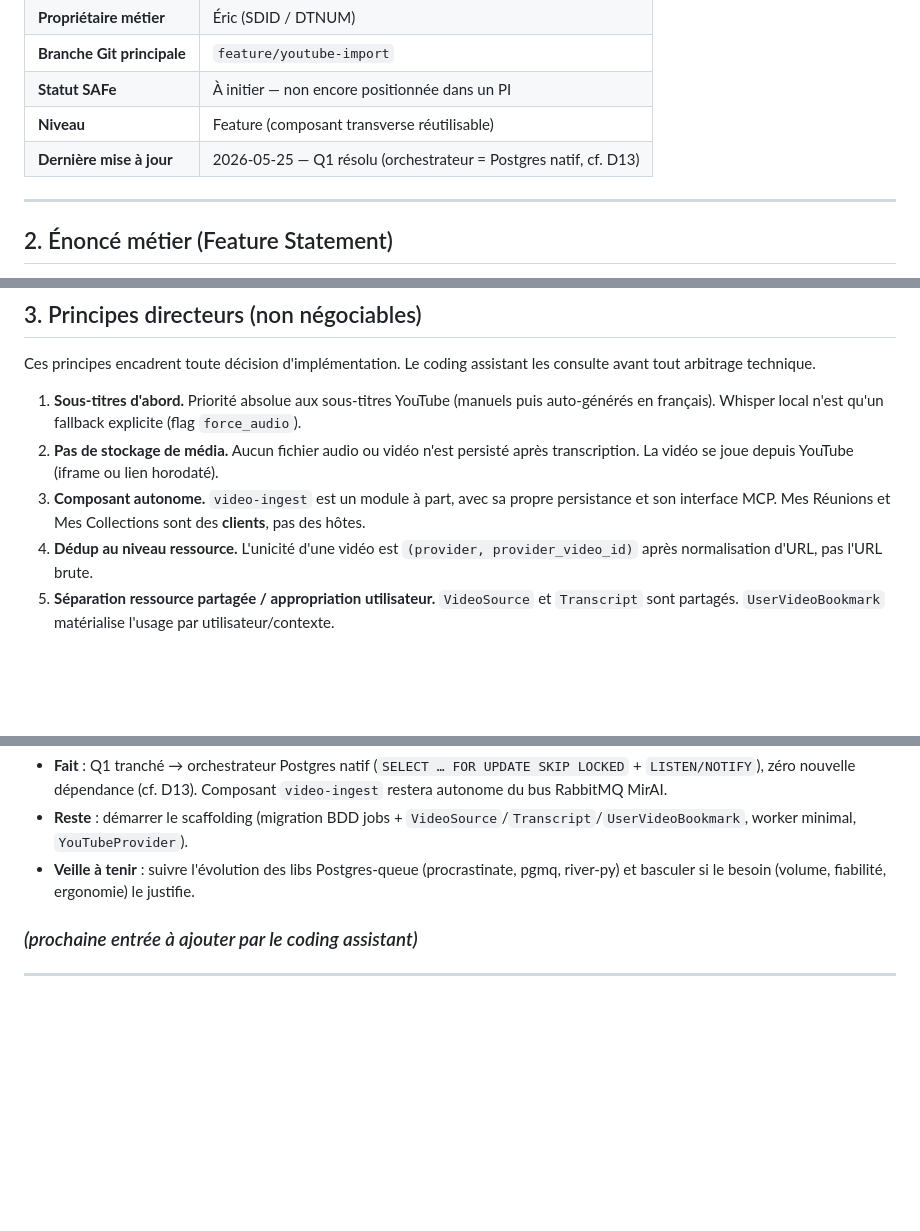
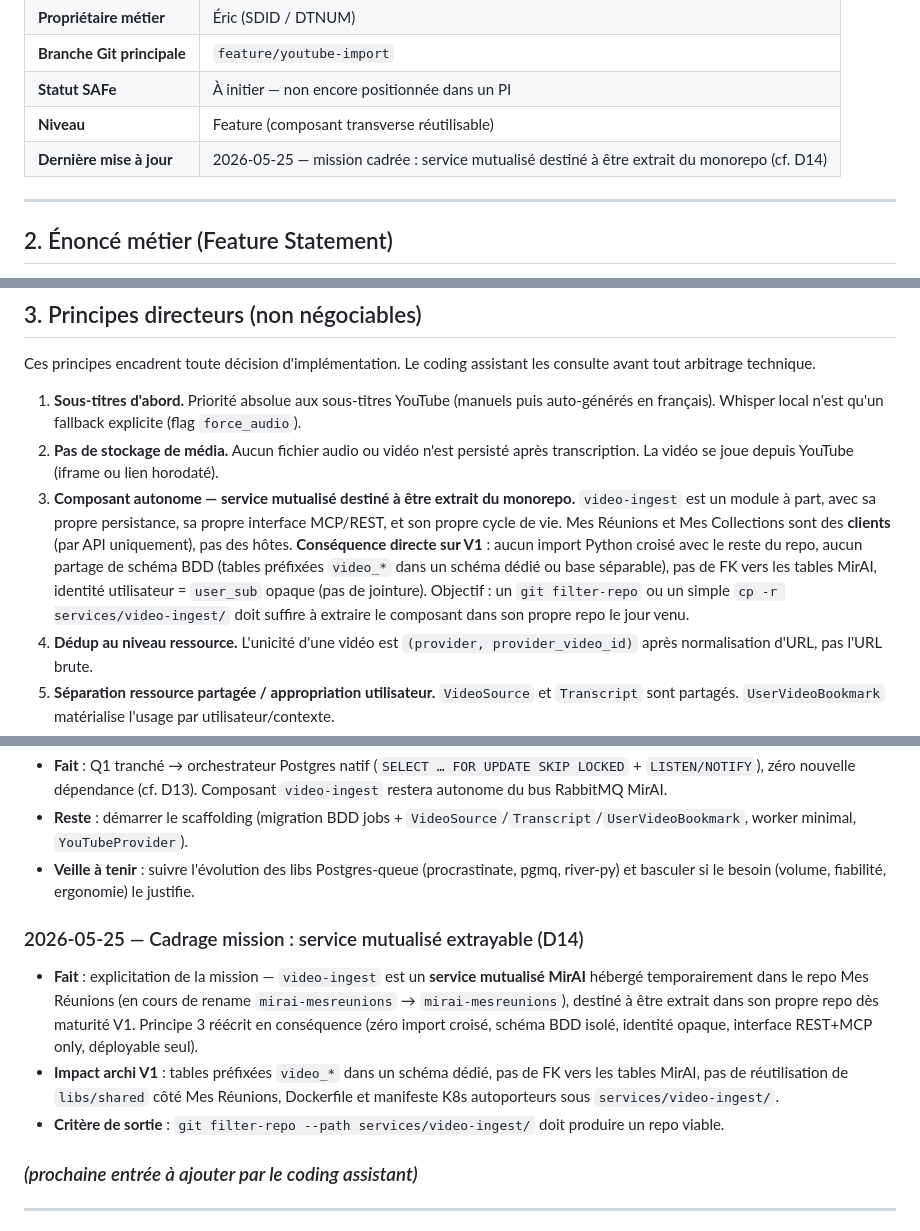
Before and after one commit to IA-Generative/mirai-mesreunions, a Markdown page: features-2-build/FEATURE_video-ingest.md, 3 parts joined by grey strips. Rendered like a GitHub page; blank space fills up the shorter version.

Commit message:
docs(video-ingest): D14 — service mutualisé destiné à être extrait
Cadrage explicite : le repo hôte (en cours de rename
mcr-secure-audio-upload → mirai-mesreunions) devient un client parmi
d'autres ; video-ingest doit rester extrayable (schéma BDD isolé, zéro
import croisé, interface REST/MCP, déployable seul).

```diff
--- a/features-2-build/FEATURE_video-ingest.md
+++ b/features-2-build/FEATURE_video-ingest.md
@@ -13,7 +13,7 @@
 | **Branche Git principale** | `feature/youtube-import` |
 | **Statut SAFe** | À initier — non encore positionnée dans un PI |
 | **Niveau** | Feature (composant transverse réutilisable) |
-| **Dernière mise à jour** | 2026-05-25 — Q1 résolu (orchestrateur = Postgres natif, cf. D13) |
+| **Dernière mise à jour** | 2026-05-25 — mission cadrée : service mutualisé destiné à être extrait du monorepo (cf. D14) |
 
 ---
 
@@ -38,7 +38,7 @@ Ces principes encadrent toute décision d'implémentation. Le coding assistant l
 
 1. **Sous-titres d'abord.** Priorité absolue aux sous-titres YouTube (manuels puis auto-générés en français). Whisper local n'est qu'un fallback explicite (flag `force_audio`).
 2. **Pas de stockage de média.** Aucun fichier audio ou vidéo n'est persisté après transcription. La vidéo se joue depuis YouTube (iframe ou lien horodaté).
-3. **Composant autonome.** `video-ingest` est un module à part, avec sa propre persistance et son interface MCP. Mes Réunions et Mes Collections sont des **clients**, pas des hôtes.
+3. **Composant autonome — service mutualisé destiné à être extrait du monorepo.** `video-ingest` est un module à part, avec sa propre persistance, sa propre interface MCP/REST, et son propre cycle de vie. Mes Réunions et Mes Collections sont des **clients** (par API uniquement), pas des hôtes. **Conséquence directe sur V1** : aucun import Python croisé avec le reste du repo, aucun partage de schéma BDD (tables préfixées `video_*` dans un schéma dédié ou base séparable), pas de FK vers les tables MirAI, identité utilisateur = `user_sub` opaque (pas de jointure). Objectif : un `git filter-repo` ou un simple `cp -r services/video-ingest/` doit suffire à extraire le composant dans son propre repo le jour venu.
 4. **Dédup au niveau ressource.** L'unicité d'une vidéo est `(provider, provider_video_id)` après normalisation d'URL, pas l'URL brute.
 5. **Séparation ressource partagée / appropriation utilisateur.** `VideoSource` et `Transcript` sont partagés. `UserVideoBookmark` matérialise l'usage par utilisateur/contexte.
 6. **Visibilité des données : décision différée.** Tout est conservé sans filtrage côté backend en V1. L'arbitrage visibilité se fera à l'introduction du RAG, par filtrage au query time (pas par fragmentation des index).
@@ -244,6 +245,11 @@ V2 : `DailymotionProvider`.
 - **Reste** : démarrer le scaffolding (migration BDD jobs + `VideoSource`/`Transcript`/`UserVideoBookmark`, worker minimal, `YouTubeProvider`).
 - **Veille à tenir** : suivre l'évolution des libs Postgres-queue (procrastinate, pgmq, river-py) et basculer si le besoin (volume, fiabilité, ergonomie) le justifie.
 
+### 2026-05-25 — Cadrage mission : service mutualisé extrayable (D14)
+- **Fait** : explicitation de la mission — `video-ingest` est un **service mutualisé MirAI** hébergé temporairement dans le repo Mes Réunions (en cours de rename `mirai-mesreunions` → `mirai-mesreunions`), destiné à être extrait dans son propre repo dès maturité V1. Principe 3 réécrit en conséquence (zéro import croisé, schéma BDD isolé, identité opaque, interface REST+MCP only, déployable seul).
+- **Impact archi V1** : tables préfixées `video_*` dans un schéma dédié, pas de FK vers les tables MirAI, pas de réutilisation de `libs/shared` côté Mes Réunions, Dockerfile et manifeste K8s autoporteurs sous `services/video-ingest/`.
+- **Critère de sortie** : `git filter-repo --path services/video-ingest/` doit produire un repo viable.
+
 ### _(prochaine entrée à ajouter par le coding assistant)_
 
 ---
```
Also changed, not shown: other parts of features-2-build/FEATURE_video-ingest.md (+1 -0 lines).
